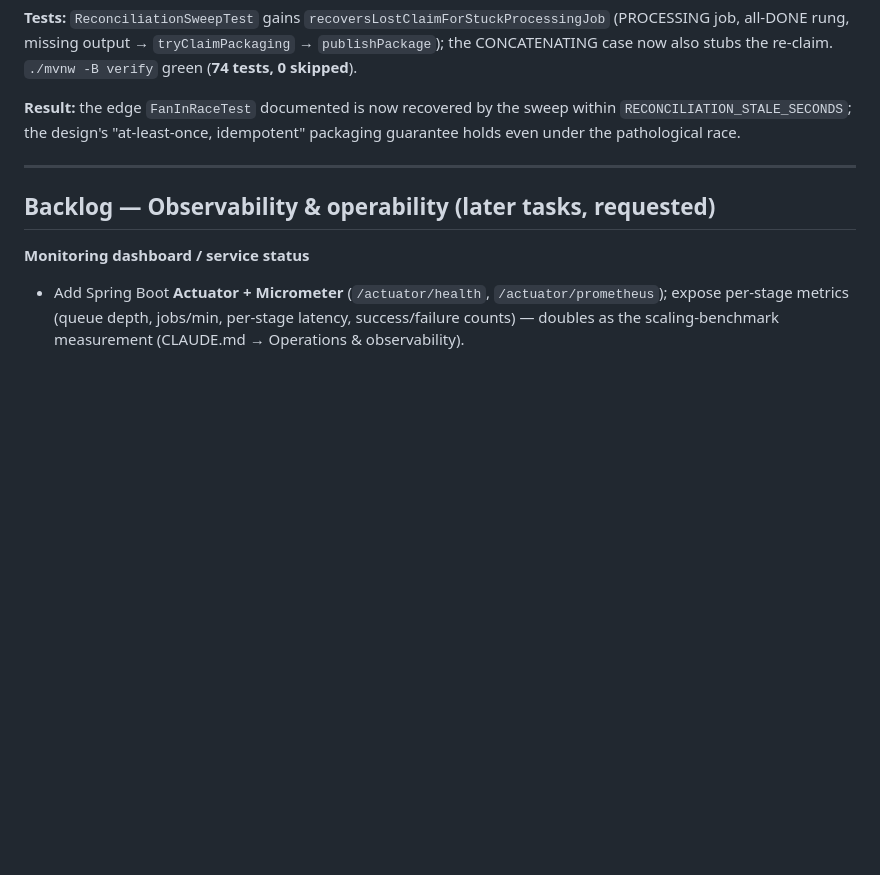
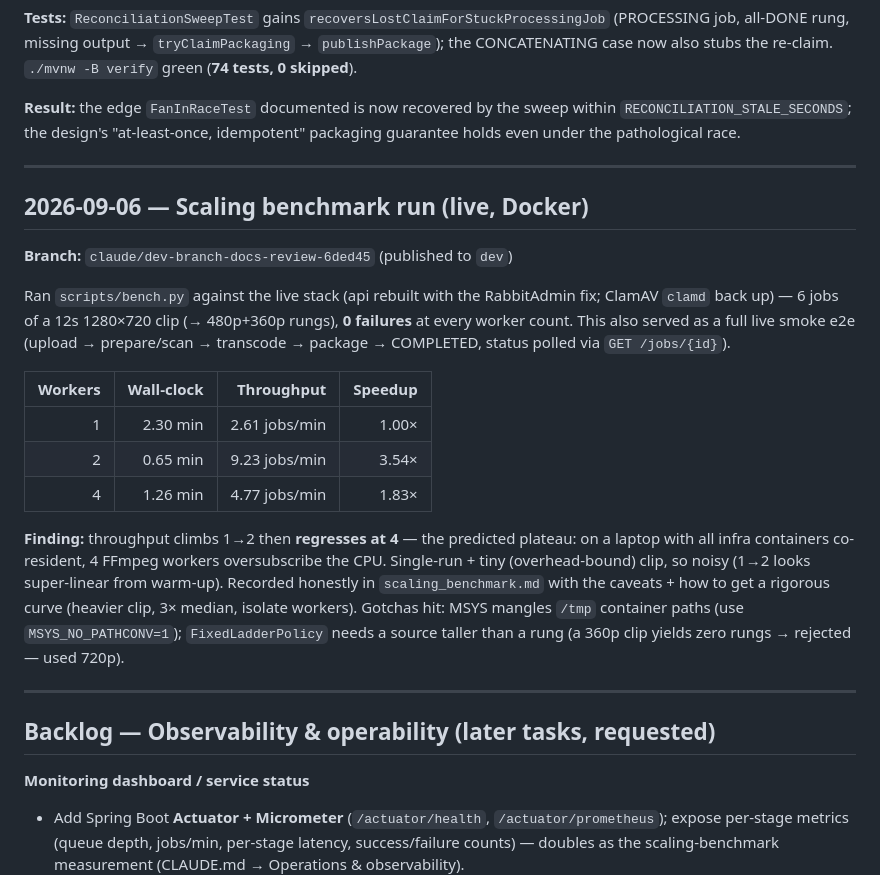
Before and after one commit to startershubham14/video_transcoder, a Markdown page: DEVLOG.md, the part around the change. Rendered like a GitHub page; blank space fills up the shorter version.

```diff
--- a/DEVLOG.md
+++ b/DEVLOG.md
@@ -645,6 +645,30 @@ under the pathological race.
 
 ---
 
+## 2026-09-06 — Scaling benchmark run (live, Docker)
+
+**Branch:** `claude/dev-branch-docs-review-6ded45` (published to `dev`)
+
+Ran `scripts/bench.py` against the live stack (api rebuilt with the RabbitAdmin fix; ClamAV `clamd`
+back up) — 6 jobs of a 12s 1280×720 clip (→ 480p+360p rungs), **0 failures** at every worker count.
+This also served as a full live smoke e2e (upload → prepare/scan → transcode → package → COMPLETED,
+status polled via `GET /jobs/{id}`).
+
+| Workers | Wall-clock | Throughput | Speedup |
+|--:|--:|--:|--:|
+| 1 | 2.30 min | 2.61 jobs/min | 1.00× |
+| 2 | 0.65 min | 9.23 jobs/min | 3.54× |
+| 4 | 1.26 min | 4.77 jobs/min | 1.83× |
+
+**Finding:** throughput climbs 1→2 then **regresses at 4** — the predicted plateau: on a laptop with all
+infra containers co-resident, 4 FFmpeg workers oversubscribe the CPU. Single-run + tiny (overhead-bound)
+clip, so noisy (1→2 looks super-linear from warm-up). Recorded honestly in `scaling_benchmark.md` with
+the caveats + how to get a rigorous curve (heavier clip, 3× median, isolate workers). Gotchas hit:
+MSYS mangles `/tmp` container paths (use `MSYS_NO_PATHCONV=1`); `FixedLadderPolicy` needs a source
+taller than a rung (a 360p clip yields zero rungs → rejected — used 720p).
+
+---
+
 ## Backlog — Observability & operability (later tasks, requested)
 
 **Monitoring dashboard / service status**
```
Also changed, not shown: scaling_benchmark.md (+19 -6 lines).
